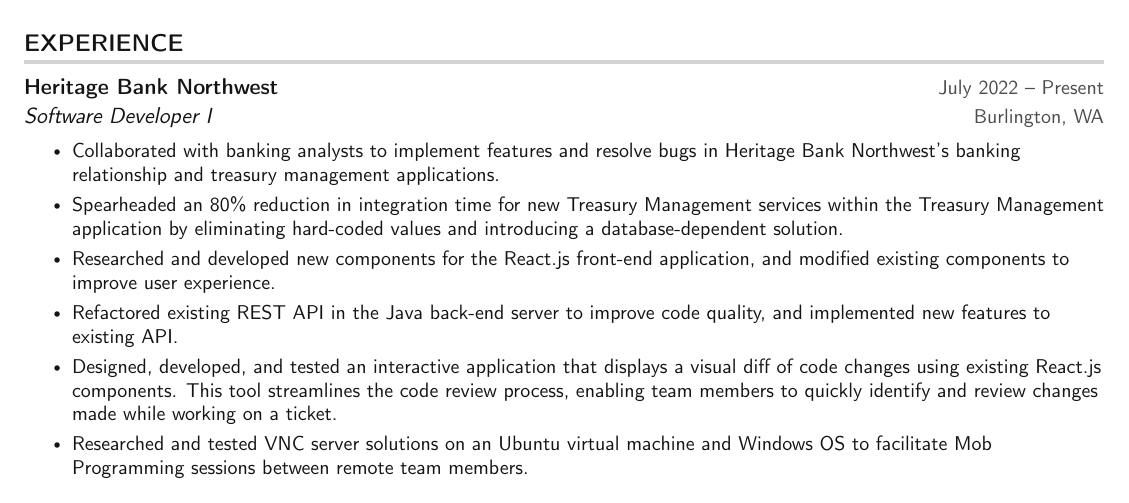
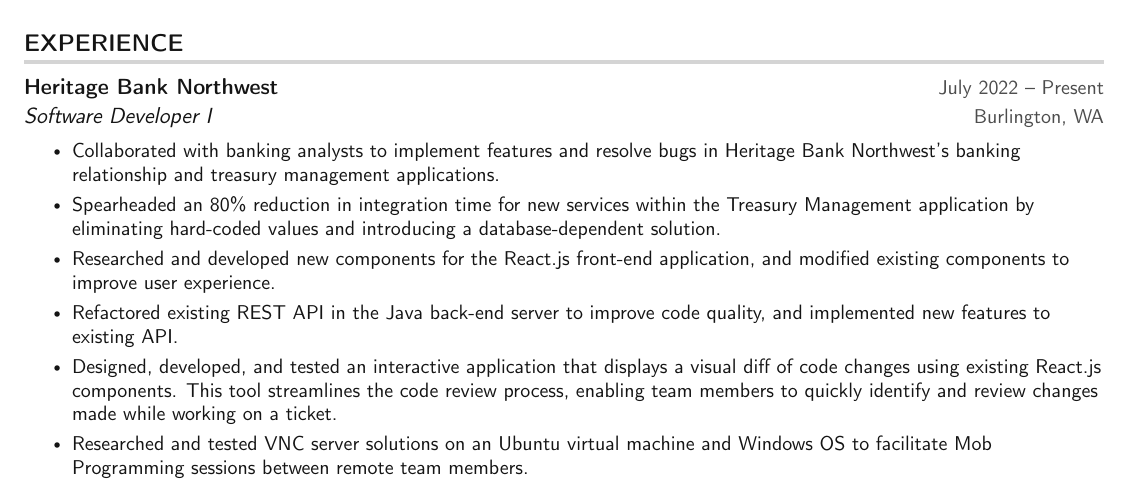
Before and after one commit to xNS5/resume, a LaTeX CV (MichaelKennedy_Resume.tex): part of page 1 of 2, cut so that both start at the same text. Compiled offline with pdfLaTeX.

Commit message:
Removing redundency in bullet point

```diff
--- a/MichaelKennedy_Resume.tex
+++ b/MichaelKennedy_Resume.tex
@@ -154,7 +154,7 @@
       {Software Developer I}{Burlington, WA}
      \resumeItemListStart
         \resumeItem{Collaborated with banking analysts to implement features and resolve bugs in Heritage Bank Northwest's banking relationship and treasury management applications.}
-        \resumeItem{Spearheaded an 80\% reduction in integration time for new Treasury Management services within the Treasury Management application by eliminating hard-coded values and introducing a database-dependent solution.}
+        \resumeItem{Spearheaded an 80\% reduction in integration time for new services within the Treasury Management application by eliminating hard-coded values and introducing a database-dependent solution.}
         \resumeItem{Researched and developed new components for the React.js front-end application, and modified existing components to improve user experience.}
         \resumeItem{Refactored existing REST API in the Java back-end server to improve code quality, and implemented new features to existing API.}
         \resumeItem{Designed, developed, and tested an interactive application that displays a visual diff of code changes using existing React.js components. This tool streamlines the code review process, enabling team members to quickly identify and review changes made while working on a ticket.}
```
